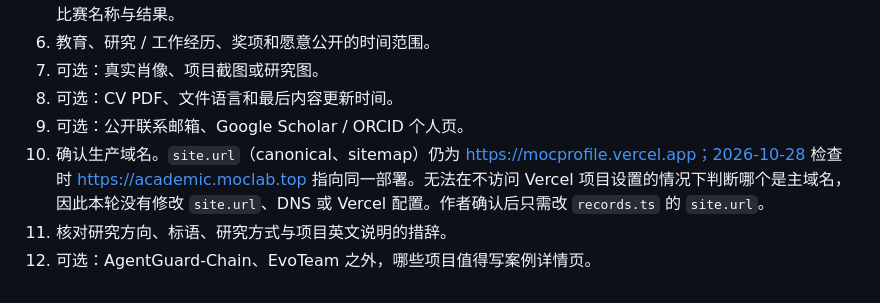
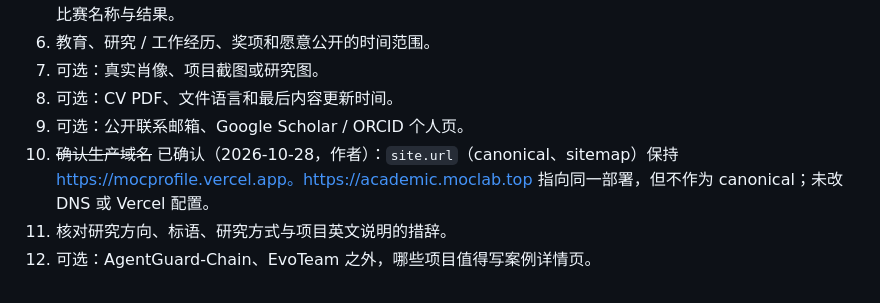
Before and after one commit to Zhong0118/mocprofile, a Markdown page: docs/content-audit.md, the part around the change. Drawn GitHub-style.

Commit message:
Record mocprofile.vercel.app as the canonical domain
Co-Authored-By: Claude Opus 5.5 <noreply@anthropic.com>

```diff
--- a/docs/content-audit.md
+++ b/docs/content-audit.md
@@ -83,6 +83,6 @@
 7. 可选：真实肖像、项目截图或研究图。
 8. 可选：CV PDF、文件语言和最后内容更新时间。
 9. 可选：公开联系邮箱、Google Scholar / ORCID 个人页。
-10. 确认生产域名。`site.url`（canonical、sitemap）仍为 https://mocprofile.vercel.app；2026-10-28 检查时 https://academic.moclab.top 指向同一部署。无法在不访问 Vercel 项目设置的情况下判断哪个是主域名，因此本轮没有修改 `site.url`、DNS 或 Vercel 配置。作者确认后只需改 `records.ts` 的 `site.url`。
+10. ~~确认生产域名~~ 已确认（2026-10-28，作者）：`site.url`（canonical、sitemap）保持 https://mocprofile.vercel.app。https://academic.moclab.top 指向同一部署，但不作为 canonical；未改 DNS 或 Vercel 配置。
 11. 核对研究方向、标语、研究方式与项目英文说明的措辞。
 12. 可选：AgentGuard-Chain、EvoTeam 之外，哪些项目值得写案例详情页。
```
